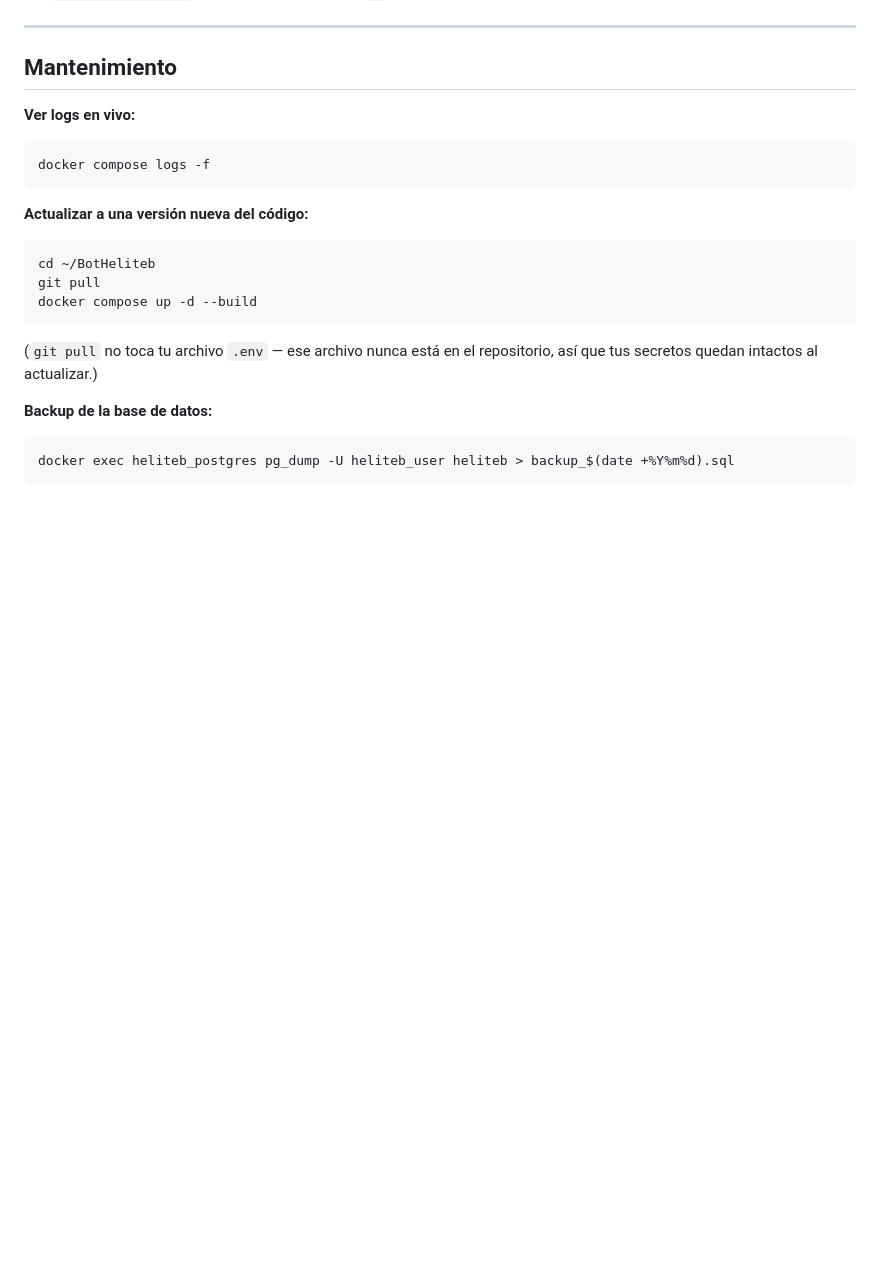
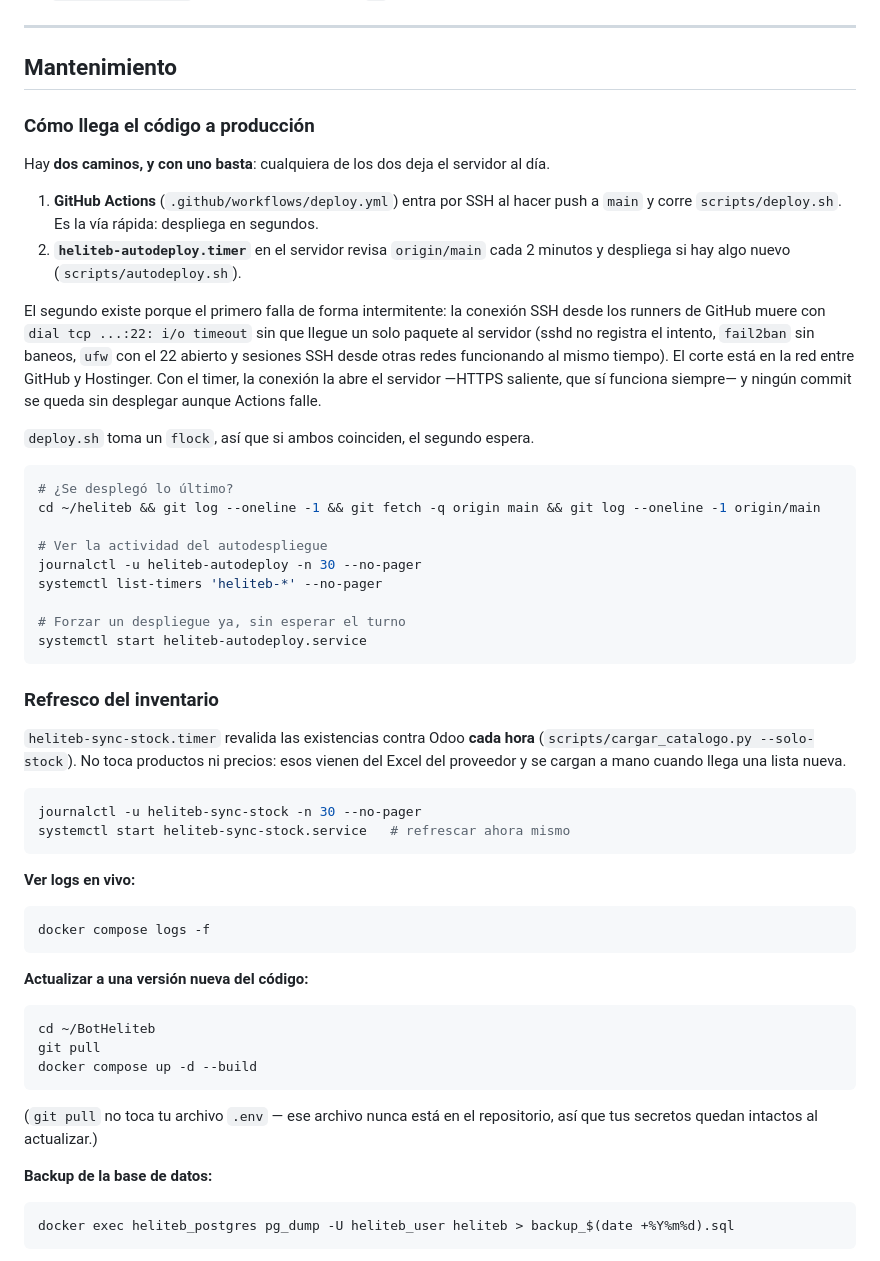
Before and after one commit to Armandoj1/BotHeliteb, a Markdown page: README.md, the part around the change. Rendered like a GitHub page; blank space fills up the shorter version.

Commit message:
Documenta los dos caminos de despliegue y el refresco de inventario
Quedaron tres automatismos en el servidor que no estaban en ninguna parte del
repo: el autodespliegue por jalón, el refresco horario de stock y por qué existe
el primero. Sin esto, el próximo que mire el proyecto ve un workflow de Actions
que a veces falla y no tiene forma de saber que hay una red de seguridad.

Este commit sirve además como prueba del autodespliegue: no toca código, así que
deploy.sh no reconstruye nada, pero el timer debe recogerlo en menos de 2 minutos.

Co-Authored-By: Claude Opus 5 <noreply@anthropic.com>

````diff
--- a/README.md
+++ b/README.md
@@ -267,6 +267,48 @@ Checklist final:
 
 ## Mantenimiento
 
+### Cómo llega el código a producción
+
+Hay **dos caminos, y con uno basta**: cualquiera de los dos deja el servidor al día.
+
+1. **GitHub Actions** (`.github/workflows/deploy.yml`) entra por SSH al hacer push a
+   `main` y corre `scripts/deploy.sh`. Es la vía rápida: despliega en segundos.
+2. **`heliteb-autodeploy.timer`** en el servidor revisa `origin/main` cada 2 minutos
+   y despliega si hay algo nuevo (`scripts/autodeploy.sh`).
+
+El segundo existe porque el primero falla de forma intermitente: la conexión SSH
+desde los runners de GitHub muere con `dial tcp ...:22: i/o timeout` sin que llegue
+un solo paquete al servidor (sshd no registra el intento, `fail2ban` sin baneos,
+`ufw` con el 22 abierto y sesiones SSH desde otras redes funcionando al mismo
+tiempo). El corte está en la red entre GitHub y Hostinger. Con el timer, la
+conexión la abre el servidor —HTTPS saliente, que sí funciona siempre— y ningún
+commit se queda sin desplegar aunque Actions falle.
+
+`deploy.sh` toma un `flock`, así que si ambos coinciden, el segundo espera.
+
+```bash
+# ¿Se desplegó lo último?
+cd ~/heliteb && git log --oneline -1 && git fetch -q origin main && git log --oneline -1 origin/main
+
+# Ver la actividad del autodespliegue
+journalctl -u heliteb-autodeploy -n 30 --no-pager
+systemctl list-timers 'heliteb-*' --no-pager
+
+# Forzar un despliegue ya, sin esperar el turno
+systemctl start heliteb-autodeploy.service
+```
+
+### Refresco del inventario
+
+`heliteb-sync-stock.timer` revalida las existencias contra Odoo **cada hora**
+(`scripts/cargar_catalogo.py --solo-stock`). No toca productos ni precios: esos
+vienen del Excel del proveedor y se cargan a mano cuando llega una lista nueva.
+
+```bash
+journalctl -u heliteb-sync-stock -n 30 --no-pager
+systemctl start heliteb-sync-stock.service   # refrescar ahora mismo
+```
+
 **Ver logs en vivo:**
 ```bash
 docker compose logs -f
````
